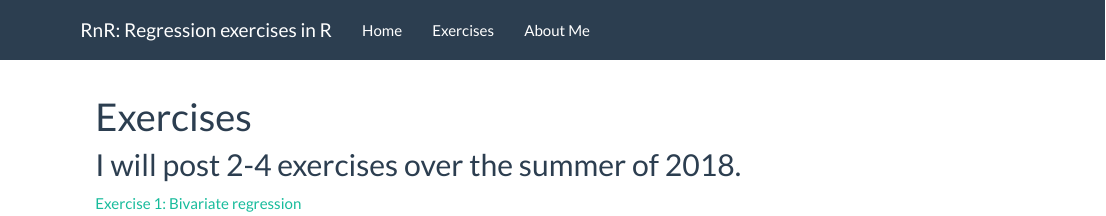
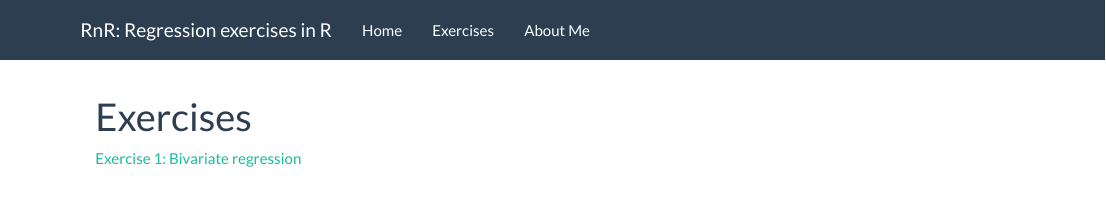
Before and after one commit to tbcombs/HLp, an R Markdown document (exercises.Rmd): the page in a window 1100 px wide, from its top. Rendered offline with R 4.5, knitr and Pandoc, with nearby package versions.

Commit message:
Deleting home page content

```diff
--- a/exercises.Rmd
+++ b/exercises.Rmd
@@ -3,6 +3,4 @@ title: "Exercises"
 output: html_document
 ---
 
-## I will post 2-4 exercises over the summer of 2018.
-
 [Exercise 1: Bivariate regression](STLinequality.html)
```
